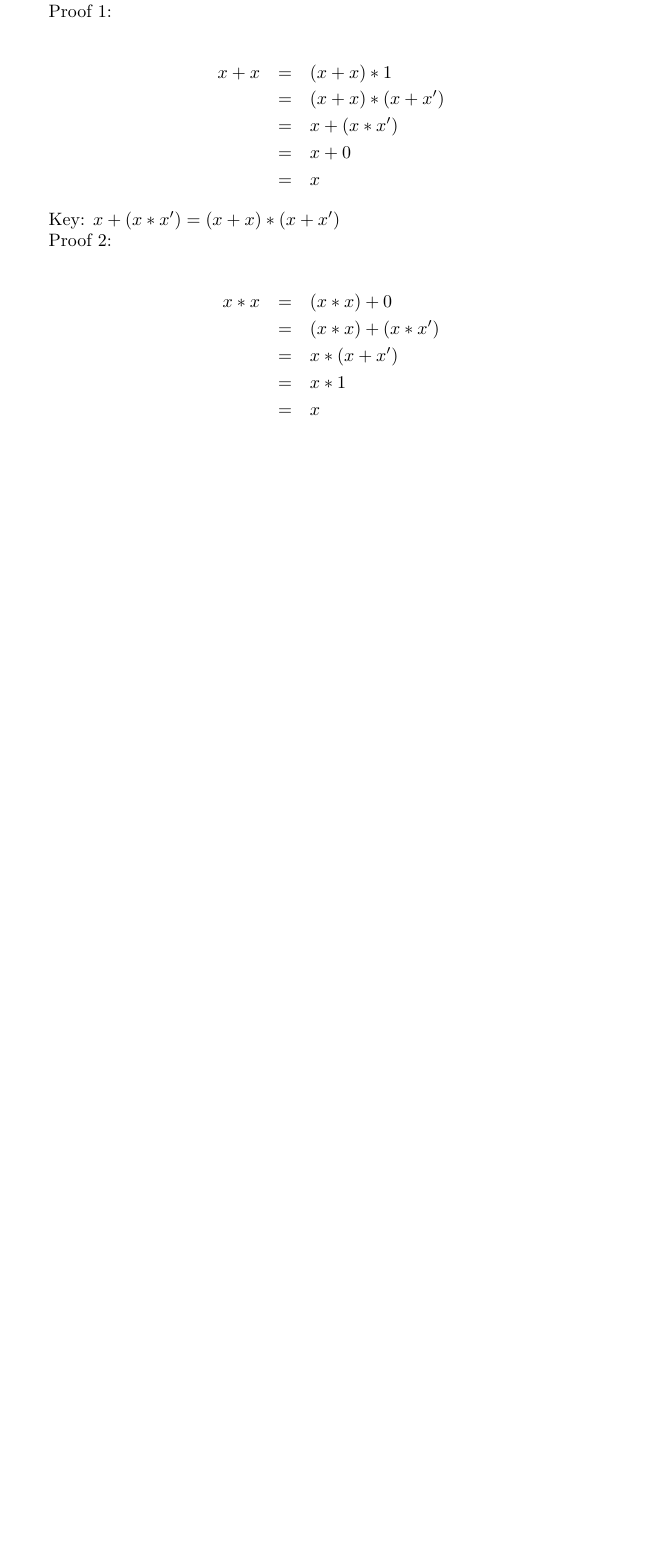
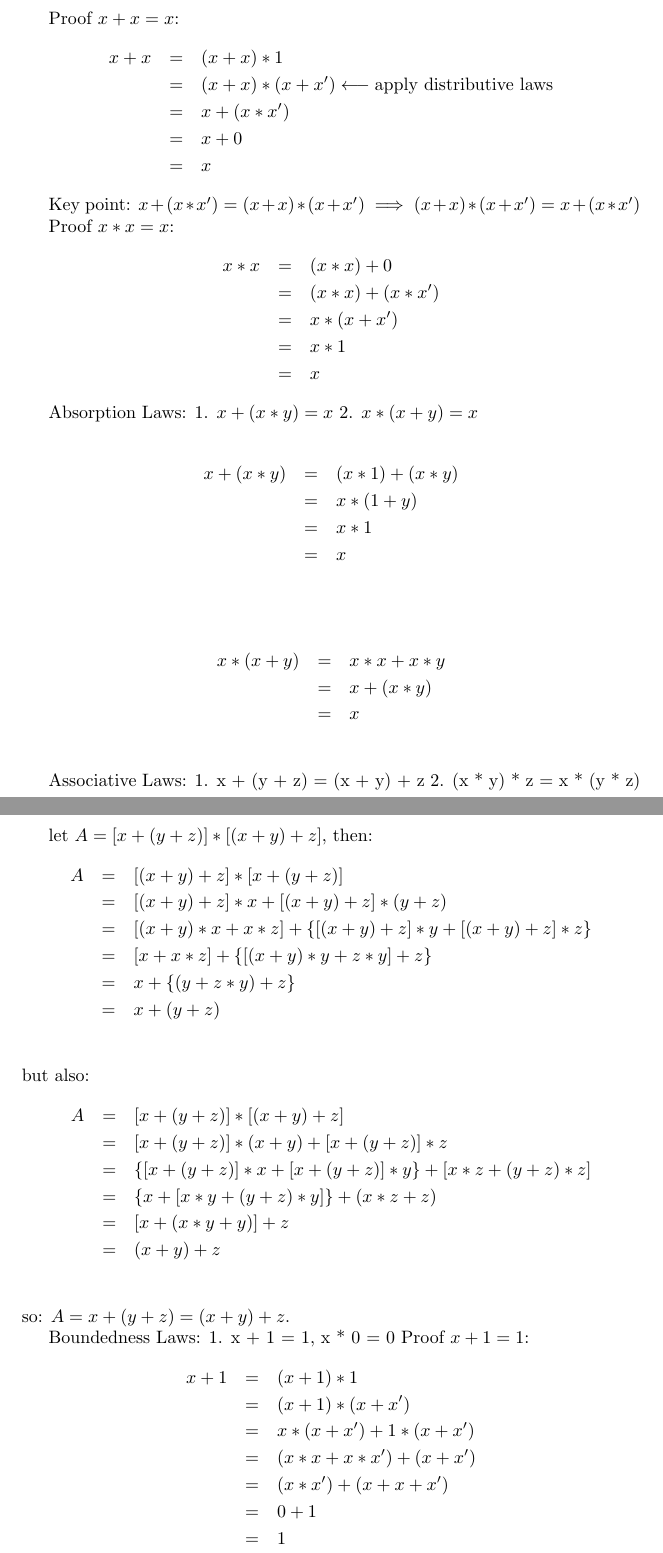
Before and after one commit to terry-sh/Discrete-Mathematics, a LaTeX problem sheet (boolean-algebra/exercise/theorem.tex): part of the page before the commit and two parts of pages 1 and 2 of 2 after it, the two joined at a grey line, cut so that both start at the same text, the shorter picture padded with empty space. Compiled offline with pdfLaTeX.

Commit message:
add: prove of theorems of boolean algebra

```diff
--- a/boolean-algebra/exercise/theorem.tex
+++ b/boolean-algebra/exercise/theorem.tex
@@ -5,6 +5,5 @@
 
 \begin{document}
 
-Idempotent laws: 1. $x + x = x$; 2. $x * x = 0$.
+\title{Prove for theorems of axiomatic boolean algebra}
 
-Proof 1:
@@ -12,15 +19,15 @@ Proof 1:
+Proof $x + x = x$:
 \begin{eqnarray*}
 x + x & = & (x + x) * 1 \\
-& = & (x + x) * (x + x') \\
+      & = & (x + x) * (x + x') \longleftarrow \text{apply distributive laws} \\
       & = & x + (x * x') \\
       & = & x + 0 \\
       & = & x
 \end{eqnarray*}
 
-Key: $x + (x * x') = (x + x) * (x + x')$
+Key point: $x + (x * x') = (x + x) * (x + x') \implies (x + x) * (x + x') = x + (x * x')$
 
-Proof 2:
-
+Proof $x * x = x$:
 \begin{eqnarray*}
 x * x & = & (x * x) + 0 \\
       & = & (x * x) + (x * x') \\
@@ -29,4 +36,54 @@ x * x & = & (x * x) + 0 \\
       & = & x
 \end{eqnarray*}
 
+Absorption Laws: 1. $x + (x * y) = x$ 2. $x * (x + y) = x$
+
+\begin{eqnarray*}
+x + (x * y) & = & (x * 1) + (x * y) \\
+            & = & x * (1 + y) \\
+            & = & x * 1 \\
+            & = & x \\
+\end{eqnarray*}
+
+\begin{eqnarray*}
+x * (x + y) & = & x * x + x * y \\
+            & = & x + (x * y) \\
+            & = & x \\
+\end{eqnarray*}
+
+
+Associative Laws: 1. x + (y + z) = (x + y) + z 2. (x * y) * z = x * (y * z)
+
+let $A = [x + (y + z)] * [(x + y) + z]$, then:
+\begin{eqnarray*}
+A & = & [(x + y) + z] * [x + (y + z)] \\
+  & = & [(x + y) + z] * x + [(x + y) + z] * (y + z) \\
+  & = & [(x + y) * x + x * z] + \{[(x + y) + z] * y + [(x + y) + z] * z\} \\
+  & = & [x + x * z] + \{[(x + y) * y + z * y] + z\} \\
+  & = & x + \{(y + z * y) + z\} \\
+  & = & x + (y + z) \\
+\end{eqnarray*}
+but also:
+\begin{eqnarray*}
+A & = & [x + (y + z)] * [(x + y) + z] \\
+  & = & [x + (y + z)] * (x + y) + [x + (y + z)] * z \\
+  & = & \{[x + (y + z)] * x + [x + (y + z)] * y\} + [x * z + (y + z) * z]\\
+  & = & \{x + [x * y + (y + z) * y]\} + (x * z + z)\\
+  & = & [x + (x * y + y)] + z\\
+  & = & (x + y) + z \\
+\end{eqnarray*}
+so: $A = x + (y + z) = (x + y) + z$.
+
+Boundedness Laws: 1. x + 1 = 1, x * 0 = 0
+Proof $x + 1 = 1$:
+\begin{eqnarray*}
+x + 1 & = & (x + 1) * 1 \\
+      & = & (x + 1) * (x + x') \\
+      & = & x * (x + x') + 1 * (x + x') \\
+      & = & (x * x + x * x') + (x + x') \\
+      & = & (x * x') + (x + x + x') \\
+      & = & 0 + 1 \\
+      & = & 1 \\
+\end{eqnarray*}
+
 \end{document}
```
Also changed, not shown: boolean-algebra/exercise/theorem.tex (8 more changed lines). Lines whose indentation alone changed are shown as unchanged.
